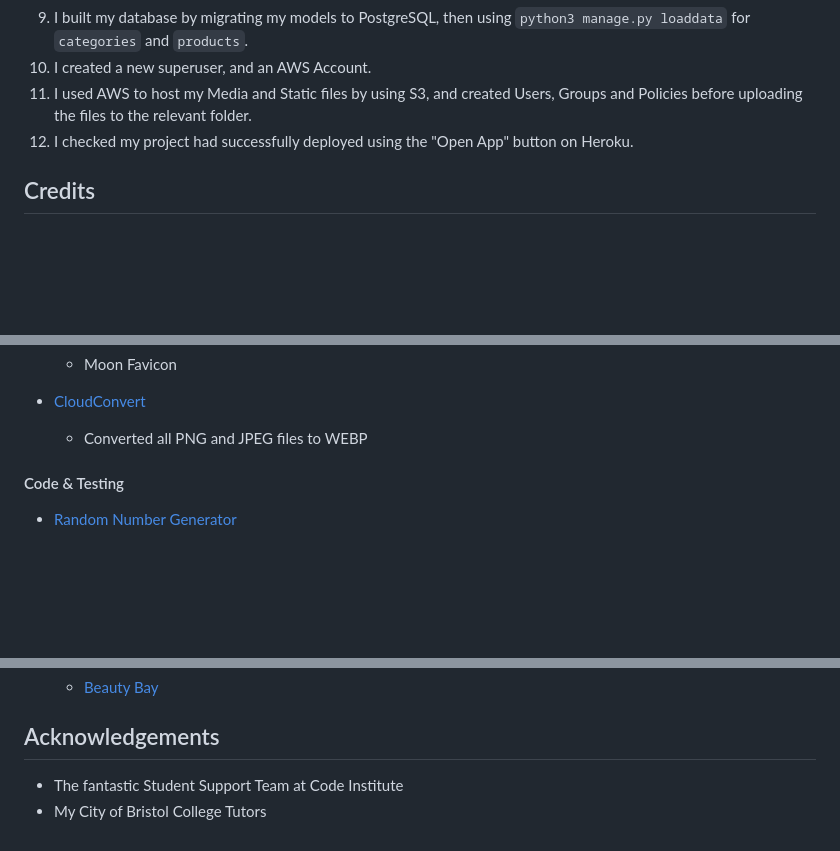
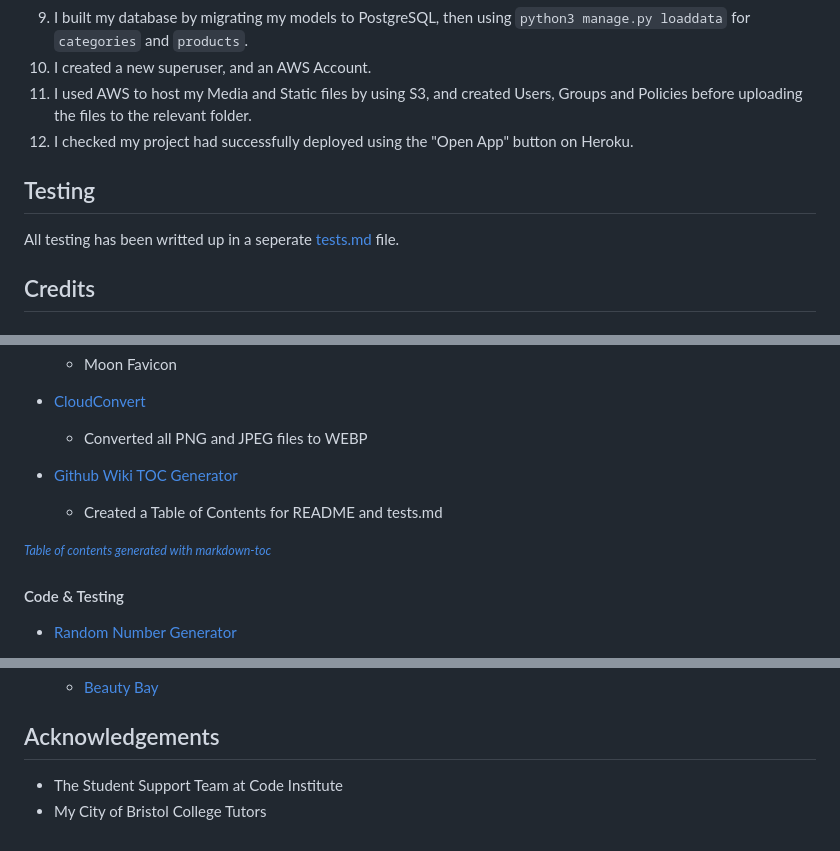
Before and after one commit to lilli-mcnally/luna-beauty, a Markdown page: README.md, 3 parts joined by grey strips. Rendered like a GitHub page; blank space fills up the shorter version.

```diff
--- a/README.md
+++ b/README.md
@@ -297,6 +359,10 @@ I managed to deploy the website without any issues, and all my links worked perf
 11. I used AWS to host my Media and Static files by using S3, and created Users, Groups and Policies before uploading the files to the relevant folder.
 10. I checked my project had successfully deployed using the "Open App" button on Heroku.
 
+## Testing
+
+All testing has been writted up in a seperate [tests.md](./tests.md) file.
+
 ## Credits
 
 #### Technologies
@@ -343,6 +409,11 @@ I managed to deploy the website without any issues, and all my links worked perf
 
 * [CloudConvert](https://cloudconvert.com/png-to-webp)
     * Converted all PNG and JPEG files to WEBP
+
+* [Github Wiki TOC Generator](https://ecotrust-canada.github.io/markdown-toc/)
+    * Created a Table of Contents for README and tests.md
+
+<small><i><a href='http://ecotrust-canada.github.io/markdown-toc/'>Table of contents generated with markdown-toc</a></i></small>
 
 #### Code & Testing
 * [Random Number Generator](https://www.random.org/integers/?num=45&min=100000000&max=999999999&col=5&base=10&format=html&rnd=new)
@@ -484,5 +555,5 @@ I managed to deploy the website without any issues, and all my links worked perf
     * [Beauty Bay](https://www.beautybay.com/p/nyx-professional-makeup/highlight-and-contour-pro-palette/)
 
 ## Acknowledgements
-* The fantastic Student Support Team at Code Institute
+* The Student Support Team at Code Institute
 * My City of Bristol College Tutors
```
Also changed, not shown: other parts of README.md (+63 -1 lines), tests.md (+50 -3 lines).
